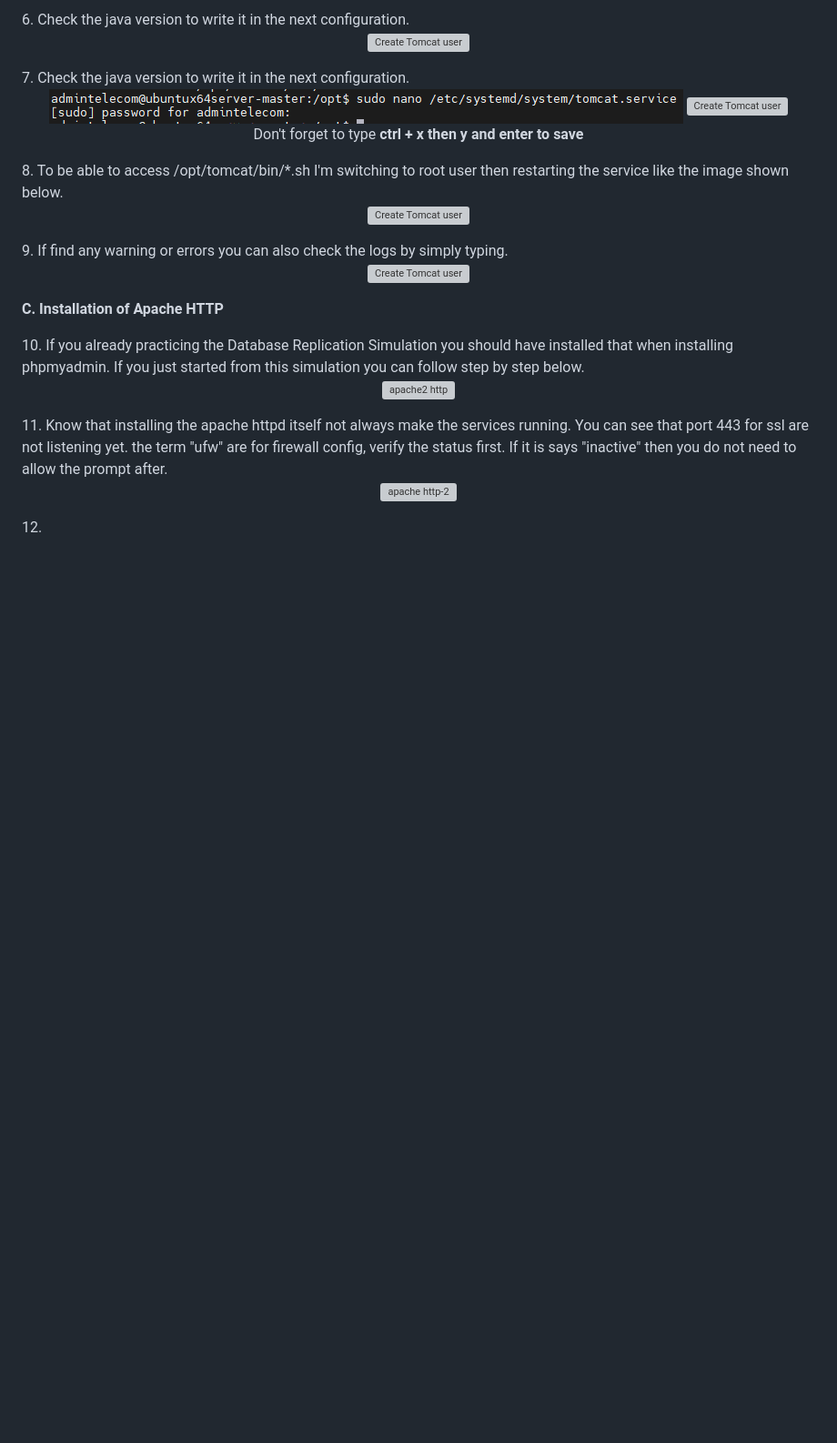
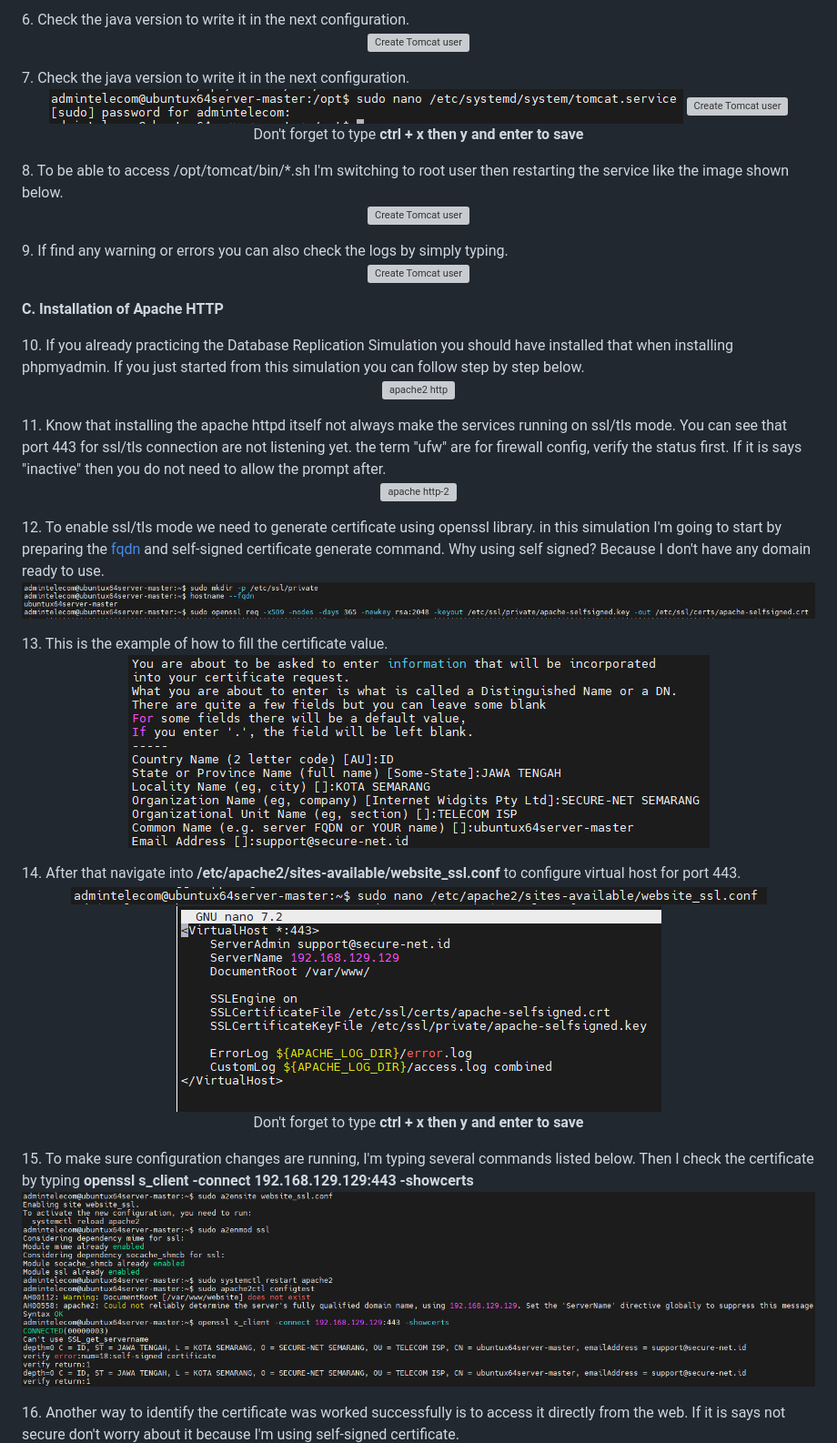
Before and after one commit to setiyadi-ben/Linux-Engineer-Applied-Practice, a Markdown page: Java-Webapps-Simulation/Installing-ApacheTomcat_and_ApacheHTTP.md, the part around one of its changes. Shown at 91% size. GitHub-like rendering; pictures changed too: image-files/install-apache2-cert-1.png (added), image-files/install-apache2-cert-2.png (added), image-files/install-apache2-cert-3.1.png (added); blank space fills up the shorter version; grey boxes are pictures that could not be loaded.

Commit message:
install & config apache-httpd succeded.

```diff
--- a/Java-Webapps-Simulation/Installing-ApacheTomcat_and_ApacheHTTP.md
+++ b/Java-Webapps-Simulation/Installing-ApacheTomcat_and_ApacheHTTP.md
@@ -100,11 +100,43 @@
 </center></left>
 
 <left>
-11. Know that installing the apache httpd itself not always make the services running. You can see that port 443 for ssl are not listening yet. the term "ufw" are for firewall config, verify the status first. If it is says "inactive" then you do not need to allow the prompt after.
+11. Know that installing the apache httpd itself not always make the services running on ssl/tls mode. You can see that port 443 for ssl/tls connection are not listening yet. the term "ufw" are for firewall config, verify the status first. If it is says "inactive" then you do not need to allow the prompt after.
 <center>
 
 ![apache http-2](/image-files/install-apache2-2.png)
 </center></left>
 
 <left>
-12.
+12. To enable ssl/tls mode we need to generate certificate using openssl library. in this simulation I'm going to start by preparing the <a href="https://www.hostinger.com/tutorials/fqdn" >fqdn</a> and self-signed certificate generate command. Why using self signed? Because I don't have any domain ready to use.
+<center>
+
+![apache http cert1](/image-files/install-apache2-cert-1.png)
+</center></left>
+
+<left>
+13. This is the example of how to fill the certificate value.
+<center>
+
+![apache http cert2](/image-files/install-apache2-cert-2.png)
+</center></left>
+
+<left>
+14. After that navigate into <b>/etc/apache2/sites-available/website_ssl.conf</b> to configure virtual host for port 443.
+<center>
+
+![apache http cert3](/image-files/install-apache2-cert-3.png)
+![apache http cert3.1](/image-files/install-apache2-cert-3.1.png)
+<br>Don't forget to type <b>ctrl + x then y and enter to save</b></br>
+</center></left>
+
+<left>
+15. To make sure configuration changes are running, I'm typing several commands listed below. Then I check the certificate by typing <b>openssl s_client -connect 192.168.129.129:443 -showcerts</b>
+<center>
+
+![](/image-files/install-apache2-cert-4.png)
+</center></left>
+
+<left>
+16. Another way to identify the certificate was worked successfully is to access it directly from the web. If it is says not secure don't worry about it because I'm using self-signed certificate.
+<center>
+
```
Also changed, not shown: other parts of Java-Webapps-Simulation/Installing-ApacheTomcat_and_ApacheHTTP.md (+6 -49 lines), Java-Webapps-Simulation/terminal-commands.md (+32 -0 lines), image-files/install-apache2-cert-5.png (added).
